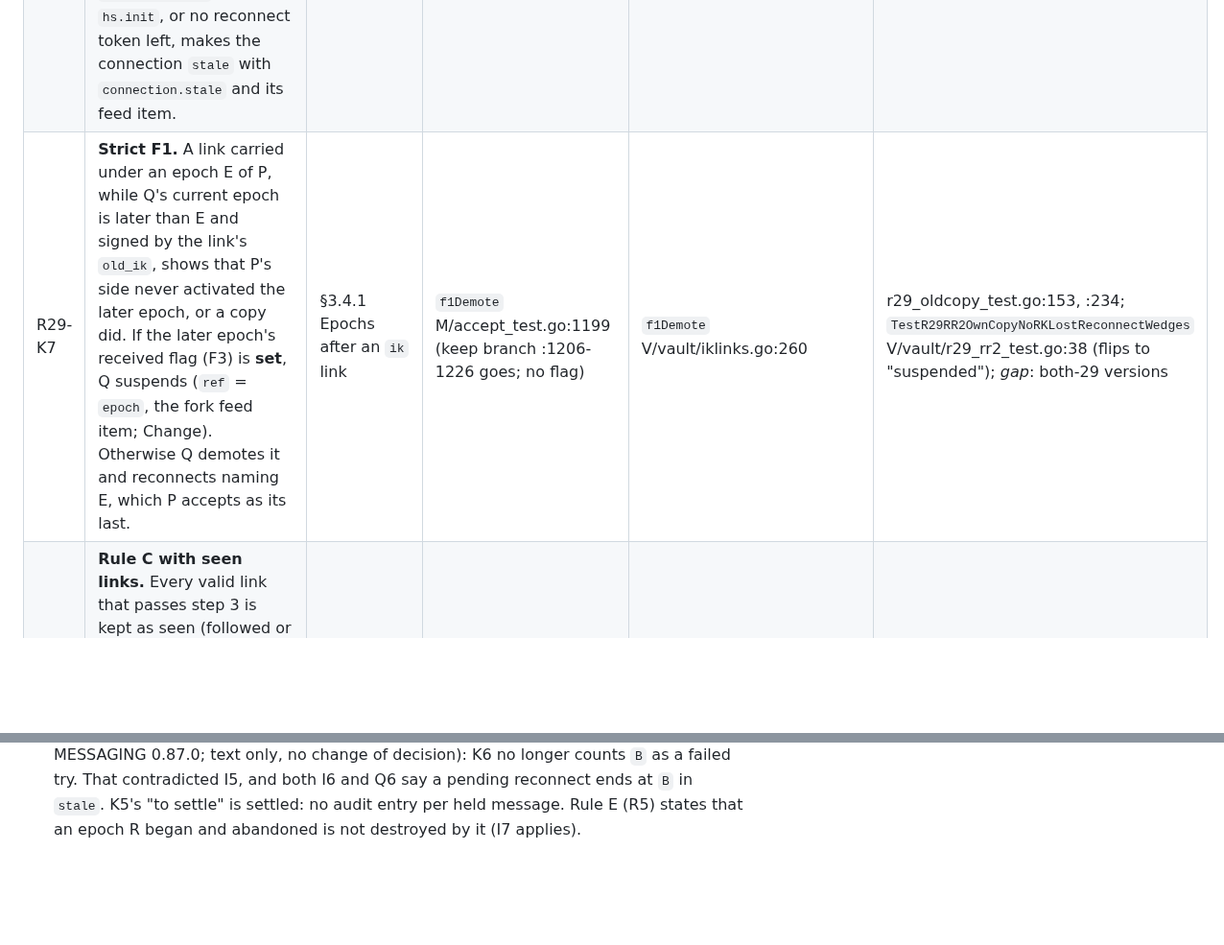
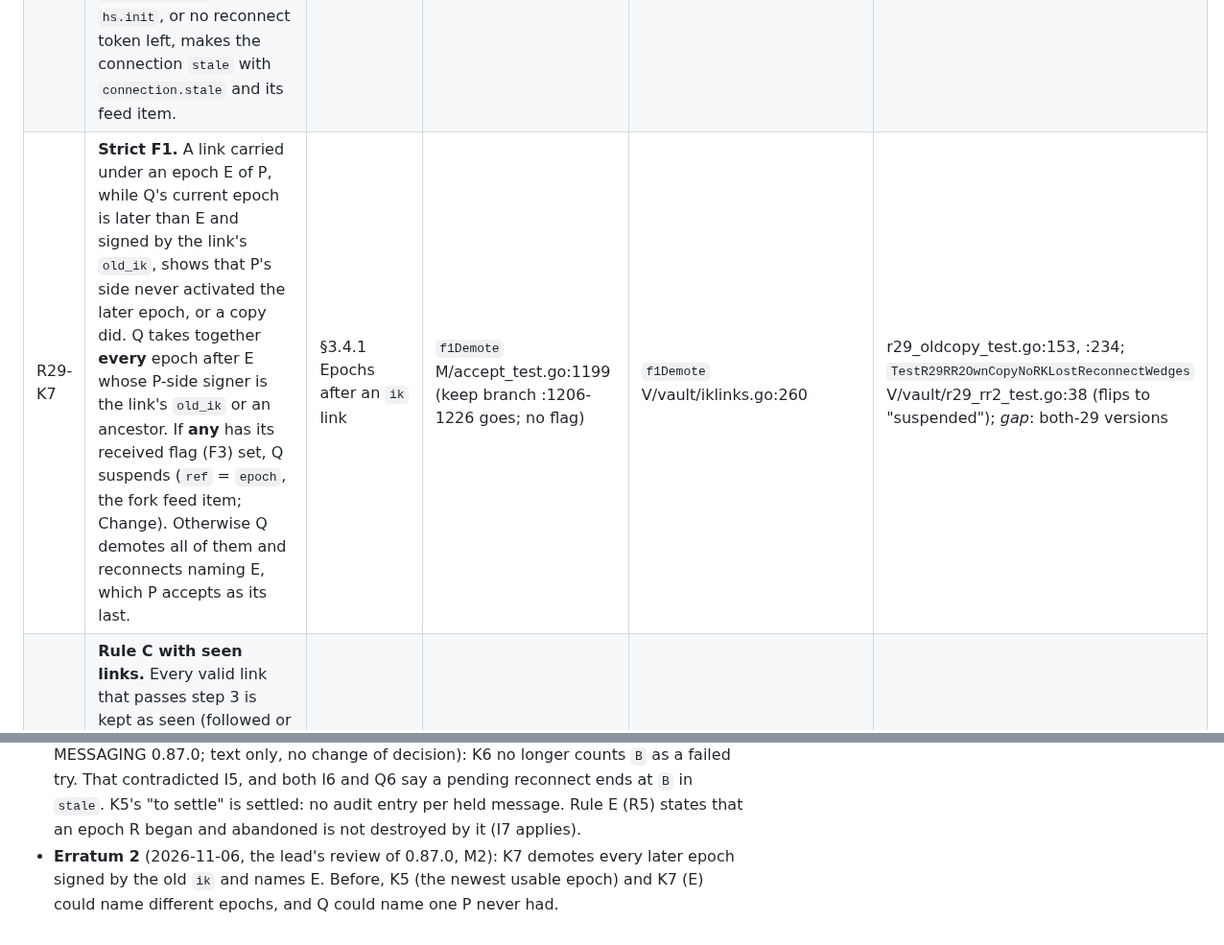
Before and after one commit to vettid/vettid.org, a Markdown page: docs/R29-RULES.md, 2 parts joined by grey strips. Shown at 96% size. Drawn GitHub-style; blank space fills up the shorter version.

Commit message:
R29-RULES erratum 2: K7 takes every later epoch signed by the old ik and names E (the lead's review of 0.87.0, M2)
Co-Authored-By: Claude Opus 5.5 <noreply@anthropic.com>

```diff
--- a/docs/R29-RULES.md
+++ b/docs/R29-RULES.md
@@ -87,7 +87,7 @@ the model rule (M = `internal/trustmodel/`). **Code** = #206 (V = vettid-vault).
 | R29-K4 | **Demotion by position.** Following a link at position x concerns an epoch of P signed by that link's `old_ik` or an ancestor and established by a message deposited after x (for Q as initiator, the `hs.resp`). If its received flag (F3) is **set**, P's side used it after the rotation, so a copy did: Q suspends (`ref` = `epoch`, the fork feed item; Change). Otherwise Q demotes it, audits `connection.fork_suspected` `ref` = `epoch` (no feed item, no suspension), and refuses messages under it deposited after x (`ancestor_ik`). | §3.4.1 Epochs after an `ik` link | `followIK` M/accept_test.go:633 (no audit, no flag) | V/vault/iklinks.go:223-247 | r29_oldcopy_test.go:205; r29_round6_test.go:546; *gap*: the flag-set case |
 | R29-K5 | **After a demotion of the current epoch**: Q sends only handshake messages (no `hs.confirm`); durable messages are **held**, per peer, unsealed, and sealed with a new `ts` under the next current epoch; entries sealed but undeposited go back to held; expired held ones are discarded (`drop.held_expired`); ephemeral ones are not sent; held ones end when the connection goes `stale`, is removed or replaced, without an audit entry each (the connection's own entry records the end). Q reconnects naming the newest epoch that has been current and is neither demoted nor destroyed (none: `stale`). | §3.4.1 Epochs after an `ik` link | *differs*: the model **rekeys** (M/accept_test.go:646) and blocks `hs.fin` while demoted (M/world_test.go:594) | `holdDemoted`…`sealHeld` V/vault/iklinks.go:306-413; `restartAfterDemotion` :463 | r29_oldcopy_test.go:431, :515, :534; r29_review_test.go:65; r29_round6_test.go:161, :195 |
 | R29-K6 | **Every reconnect is bounded** (Change: 0.86.6 bounds only the demotion reconnect): the demotion reconnect (K5) and strict F1's (K7) alike. A try fails only when its handshake expires unanswered (tokens revoked); a refusal is silent and not counted; a try whose pending epoch reaches `B` makes the connection `stale` at once (I5). The third failure for the same epoch, a relay `quota_exceeded` for its `hs.init`, or no reconnect token left, makes the connection `stale` with `connection.stale` and its feed item. | §3.4.1 The reconnect after a demotion, §6.6 | *not modelled* | V/vault/iklinks.go:415-475 (comment :415-423 is stale), :446-449; V/vault/outbox.go:403-423 | r29_oldcopy_test.go:724, :778, :803; r29_rr2_test.go:135; r29_round6_test.go:563; *gap*: the K7 reconnect |
-| R29-K7 | **Strict F1.** A link carried under an epoch E of P, while Q's current epoch is later than E and signed by the link's `old_ik`, shows that P's side never activated the later epoch, or a copy did. If the later epoch's received flag (F3) is **set**, Q suspends (`ref` = `epoch`, the fork feed item; Change). Otherwise Q demotes it and reconnects naming E, which P accepts as its last. | §3.4.1 Epochs after an `ik` link | `f1Demote` M/accept_test.go:1199 (keep branch :1206-1226 goes; no flag) | `f1Demote` V/vault/iklinks.go:260 | r29_oldcopy_test.go:153, :234; `TestR29RR2OwnCopyNoRKLostReconnectWedges` V/vault/r29_rr2_test.go:38 (flips to "suspended"); *gap*: both-29 versions |
+| R29-K7 | **Strict F1.** A link carried under an epoch E of P, while Q's current epoch is later than E and signed by the link's `old_ik`, shows that P's side never activated the later epoch, or a copy did. Q takes together **every** epoch after E whose P-side signer is the link's `old_ik` or an ancestor. If **any** has its received flag (F3) set, Q suspends (`ref` = `epoch`, the fork feed item; Change). Otherwise Q demotes all of them and reconnects naming E, which P accepts as its last. | §3.4.1 Epochs after an `ik` link | `f1Demote` M/accept_test.go:1199 (keep branch :1206-1226 goes; no flag) | `f1Demote` V/vault/iklinks.go:260 | r29_oldcopy_test.go:153, :234; `TestR29RR2OwnCopyNoRKLostReconnectWedges` V/vault/r29_rr2_test.go:38 (flips to "suspended"); *gap*: both-29 versions |
 | R29-K8 | **Rule C with seen links.** Every valid link that passes step 3 is kept as seen (followed or not; a rekey's only once it would be accepted), at most one per old key and 32 per peer; a second successor suspends. A message under a demoted or destroyed epoch has its links checked first. | §3.4.1 Rule C, acceptFrom | M/accept_test.go:313 | `rotationConflictRec` V/vault/rotateconflict.go:42; `evidenceFirst` V/vault/iklinks.go:160 | r29_review_test.go:223; r29_round6_test.go:302; r29_oldcopy_test.go:296 |
 
 ## 6. Old copies
@@ -246,3 +246,7 @@ is gone with decision a.)
   pending reconnect ends at `B` in `stale`. K5's "to settle" is settled: no
   audit entry per held message. Rule E (R5) states that an epoch R began and
   abandoned is not destroyed by it (I7 applies).
+- **Erratum 2** (2026-11-06, the lead's review of 0.87.0, M2): K7 demotes
+  every later epoch signed by the old `ik` and names E. Before, K5 (the
+  newest usable epoch) and K7 (E) could name different epochs, and Q could
+  name one P never had.
```
